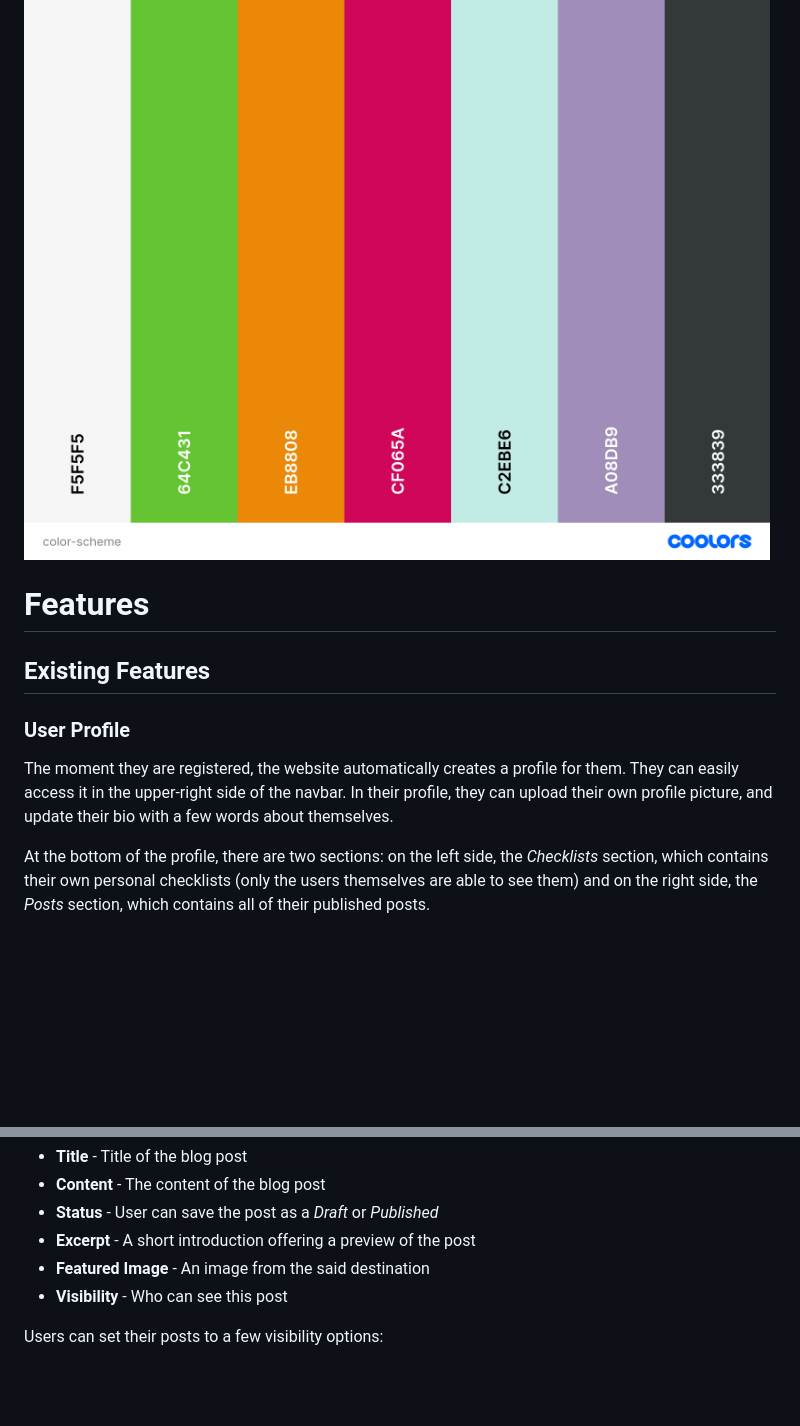
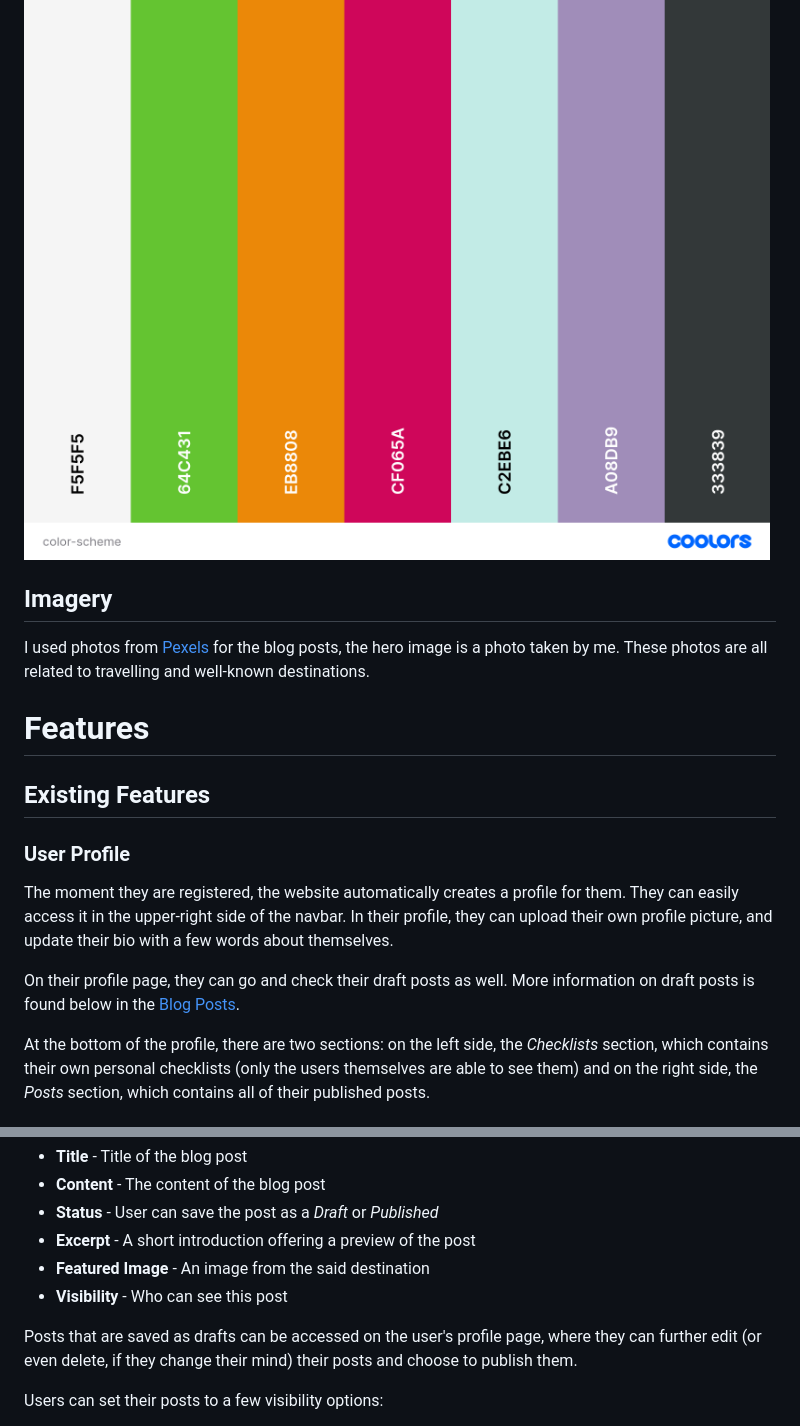
Before and after one commit to petra66orii/timeless-travel, a Markdown page: README.md, 2 parts joined by grey strips. Drawn GitHub-style; blank space fills up the shorter version.

```diff
--- a/README.md
+++ b/README.md
@@ -50,6 +50,10 @@ The pastel colors are used for the navbar and the direction buttons, since there
 
 ![Color scheme](static/images/README/color-scheme.png)
 
+## Imagery
+
+I used photos from [Pexels](https://pexels.com) for the blog posts, the hero image is a photo taken by me. These photos are all related to travelling and well-known destinations.
+
 # Features
 
 ## Existing Features
@@ -57,6 +61,8 @@ The pastel colors are used for the navbar and the direction buttons, since there
 ### User Profile
 
 The moment they are registered, the website automatically creates a profile for them. They can easily access it in the upper-right side of the navbar. In their profile, they can upload their own profile picture, and update their bio with a few words about themselves.
+
+On their profile page, they can go and check their draft posts as well. More information on draft posts is found below in the [Blog Posts](#blog-posts).
 
 At the bottom of the profile, there are two sections: on the left side, the *Checklists* section, which contains their own personal checklists (only the users themselves are able to see them) and on the right side, the *Posts* section, which contains all of their published posts.
 
@@ -72,6 +78,8 @@ When creating a post, users need to add:
 * **Excerpt** - A short introduction offering a preview of the post
 * **Featured Image** - An image from the said destination
 * **Visibility** - Who can see this post
+
+Posts that are saved as drafts can be accessed on the user's profile page, where they can further edit (or even delete, if they change their mind) their posts and choose to publish them.
 
 Users can set their posts to a few visibility options:
 
```
